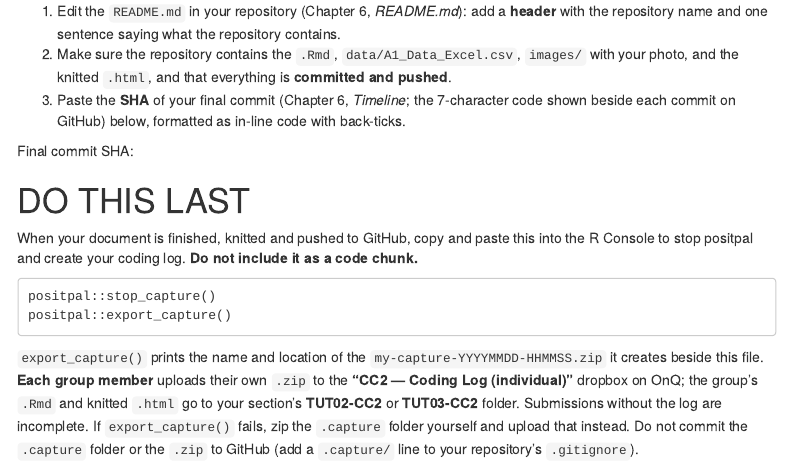
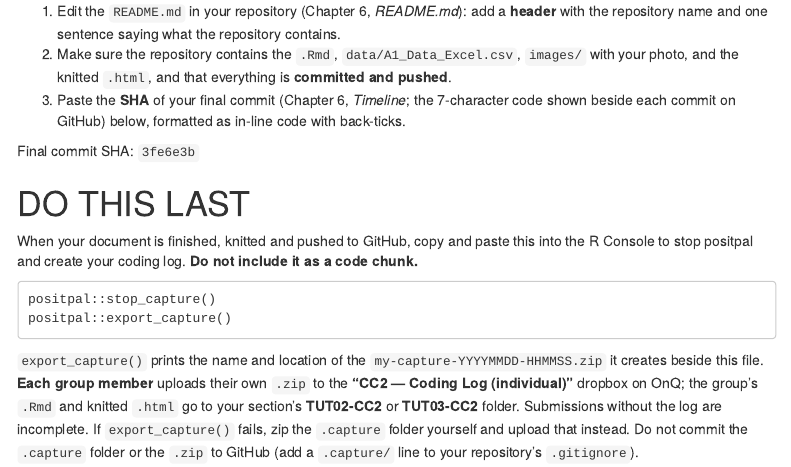
Before and after one commit to ellaschuppek/BIOL343_CC2-Ella-Schuppek, an R Markdown document (Group_1_Ella_Schuppek_CC2.Rmd): the page in a window 1100 px wide, from 3690 px down. The pictures show the output file Group_1_Ella_Schuppek_CC2.html that the author committed with the source, opened offline; menus at the side of the page are left out.

Commit message:
Finalize BIOL343 Coding Challenge 2

```diff
--- a/Group_1_Ella_Schuppek_CC2.Rmd
+++ b/Group_1_Ella_Schuppek_CC2.Rmd
@@ -122,7 +122,7 @@ Your project folder is a GitHub repository (Chapter 6). Before you submit:
 1. Make sure the repository contains the `.Rmd`, `data/A1_Data_Excel.csv`, `images/` with your photo, and the knitted `.html`, and that everything is **committed and pushed**.
 1. Paste the **SHA** of your final commit (Chapter 6, *Timeline*; the 7-character code shown beside each commit on GitHub) below, formatted as in-line code with back-ticks.
 
-Final commit SHA:
+Final commit SHA: `3fe6e3b`
 
 # DO THIS LAST {-}
 
```
Also changed, not shown: Group_1_Ella_Schuppek_CC2.html.
